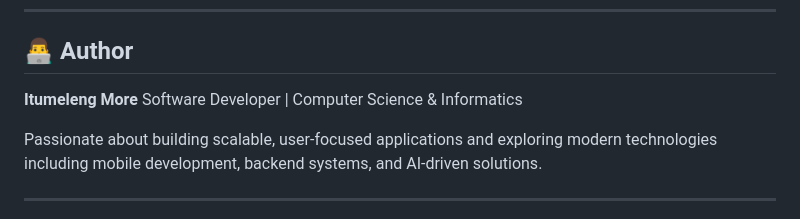
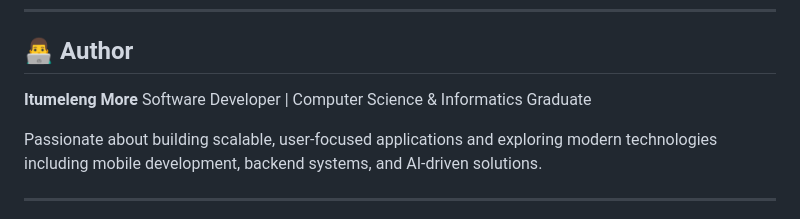
Before and after one commit to Moreitu1985/DevTrack, a Markdown page: README.md, the part around one of its changes. Rendered like a GitHub page.

```diff
--- a/README.md
+++ b/README.md
@@ -198,7 +198,7 @@ http://localhost:3000
 ## 👨‍💻 Author
 
 **Itumeleng More**
-Software Developer | Computer Science & Informatics
+Software Developer | Computer Science & Informatics Graduate
 
 Passionate about building scalable, user-focused applications and exploring modern technologies including mobile development, backend systems, and AI-driven solutions.
 
```
Also changed, not shown: other parts of README.md (+1 -1 lines).
